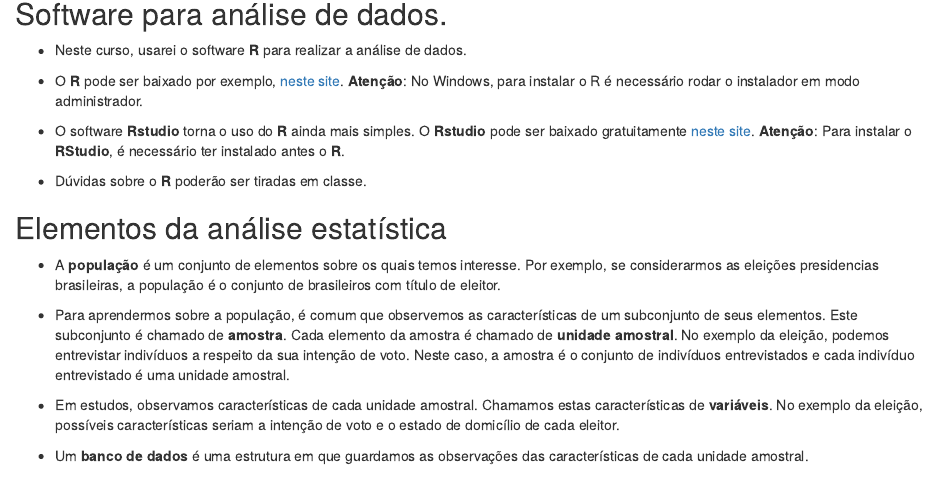
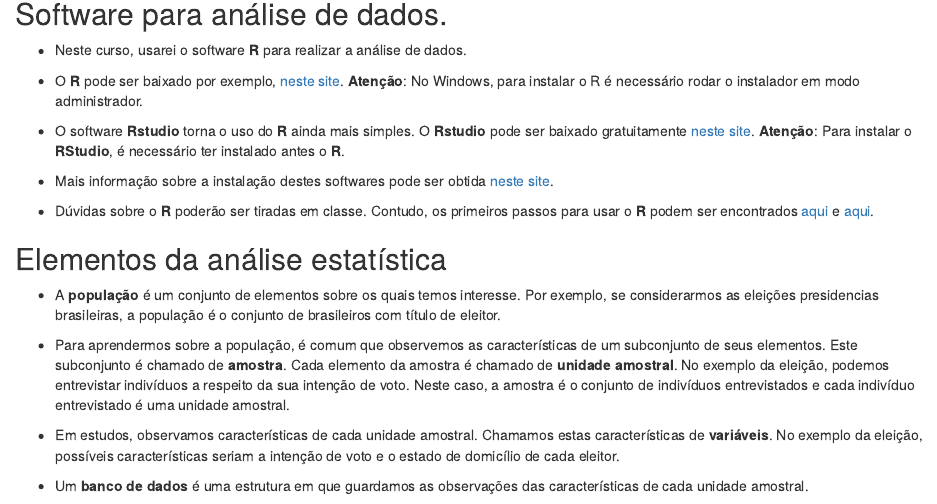
Before and after one commit to rbstern/ipaee, an R Markdown document (aula_1.Rmd): the page in a window 1100 px wide, from 140 px down. The pictures show the output file aula_1.html that the author committed with the source, opened offline.

Commit message:
Aula 1
Referência ao material do curso-R sobre como instalar R, Rstudio e suas propriedades básicas.

```diff
--- a/aula_1.Rmd
+++ b/aula_1.Rmd
@@ -22,7 +22,13 @@ baixado gratuitamente
 **Atenção**: Para instalar o **RStudio**,
 é necessário ter instalado antes o **R**.
 
+- Mais informação sobre a instalação destes softwares
+pode ser obtida [neste site](http://material.curso-r.com/instalacao/).
+
 - Dúvidas sobre o **R** poderão ser tiradas em classe.
+Contudo, os primeiros passos para usar o **R** podem ser
+encontrados [aqui](http://material.curso-r.com/import/) e
+[aqui](http://material.curso-r.com/rbase/).
 
 ## Elementos da análise estatística
 
```
Also changed, not shown: aula_1.html, 1 other file.
